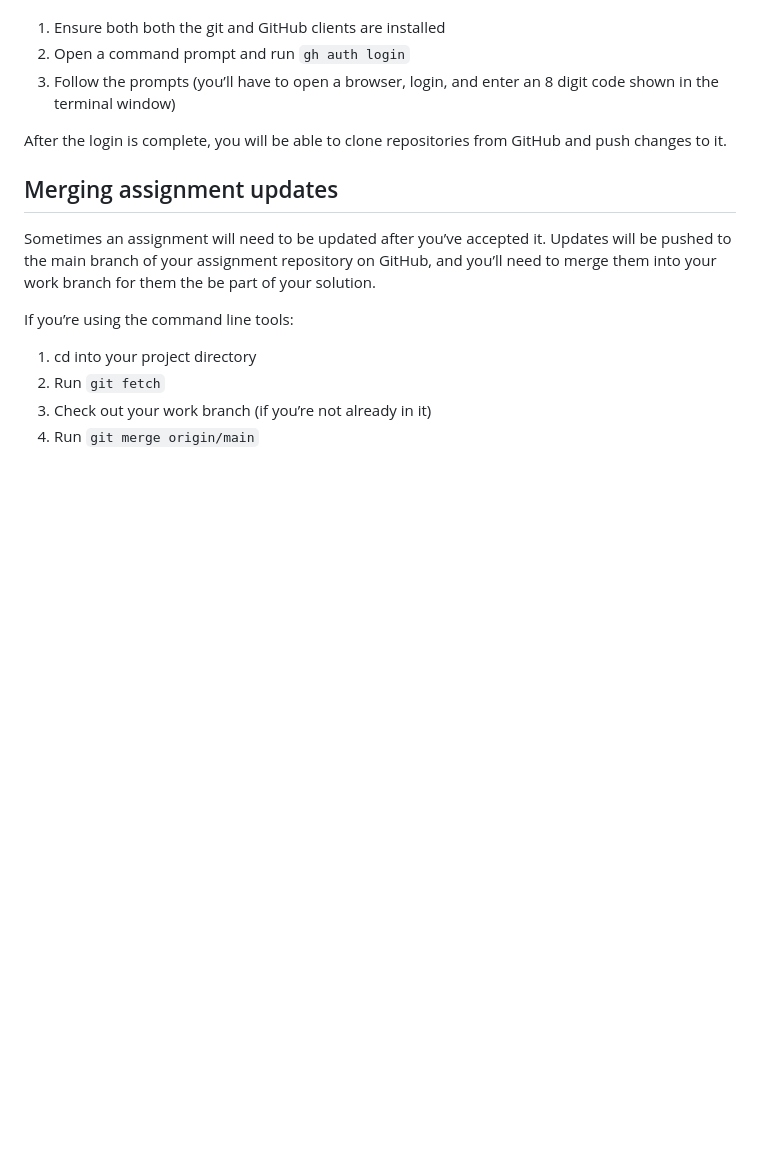
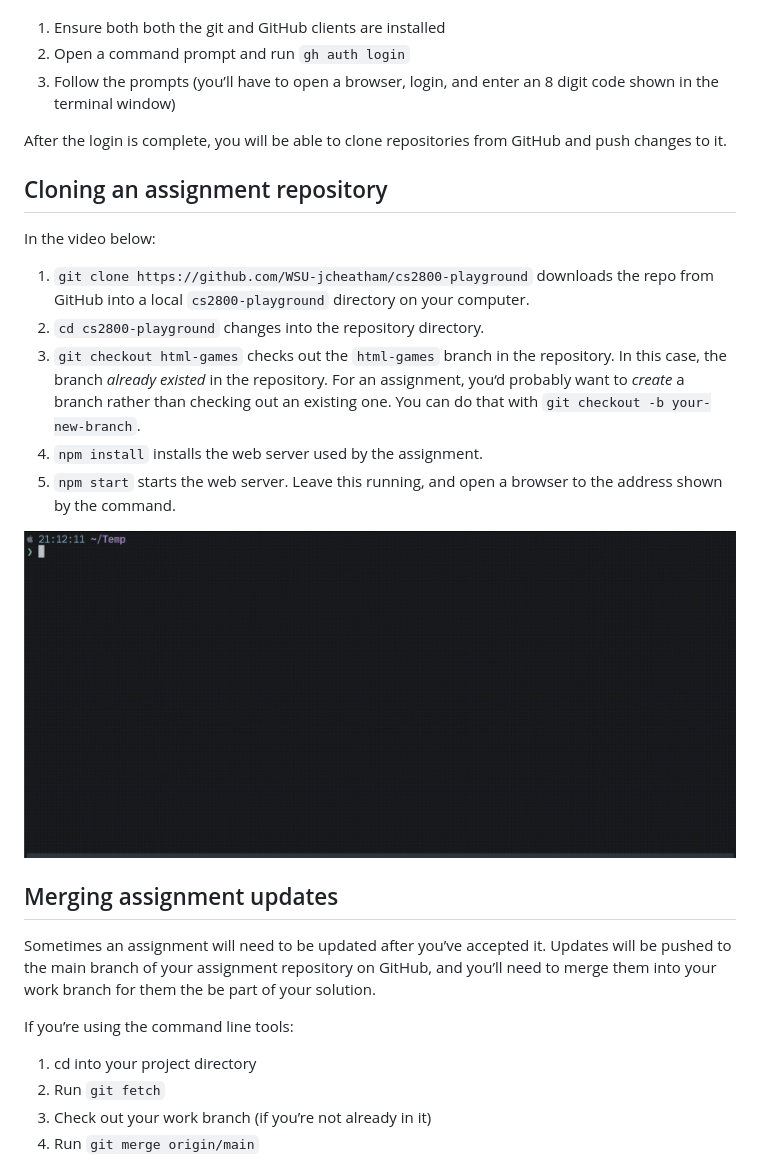
Before and after one commit to WSU-jcheatham/cs2800-2021-fall, a Markdown page: git.md, the part around the change printed below. GitHub-like rendering; pictures changed too: resources/clone_repo.gif (added); blank space fills up the shorter version.

Commit message:
Add more motes on cloning repos.

```diff
--- a/git.md
+++ b/git.md
@@ -240,6 +241,23 @@ else.
 After the login is complete, you will be able to clone repositories from GitHub
 and push changes to it.
 
+## Cloning an assignment repository
+
+In the video below:
+
+1. `git clone https://github.com/WSU-jcheatham/cs2800-playground` downloads the
+   repo from GitHub into a local `cs2800-playground` directory on your computer.
+2. `cd cs2800-playground` changes into the repository directory.
+3. `git checkout html-games` checks out the `html-games` branch in the
+   repository. In this case, the branch _already existed_ in the repository. For
+   an assignment, you‘d probably want to _create_ a branch rather than checking
+   out an existing one. You can do that with `git checkout -b your-new-branch`.
+4. `npm install` installs the web server used by the assignment.
+5. `npm start` starts the web server. Leave this running, and open a browser to
+   the address shown by the command.
+
+<img src="resources/clone_repo.gif"/>
+
 ## Merging assignment updates
 
 Sometimes an assignment will need to be updated after you’ve accepted it.
```
Also changed, not shown: other parts of git.md (+7 -6 lines).
